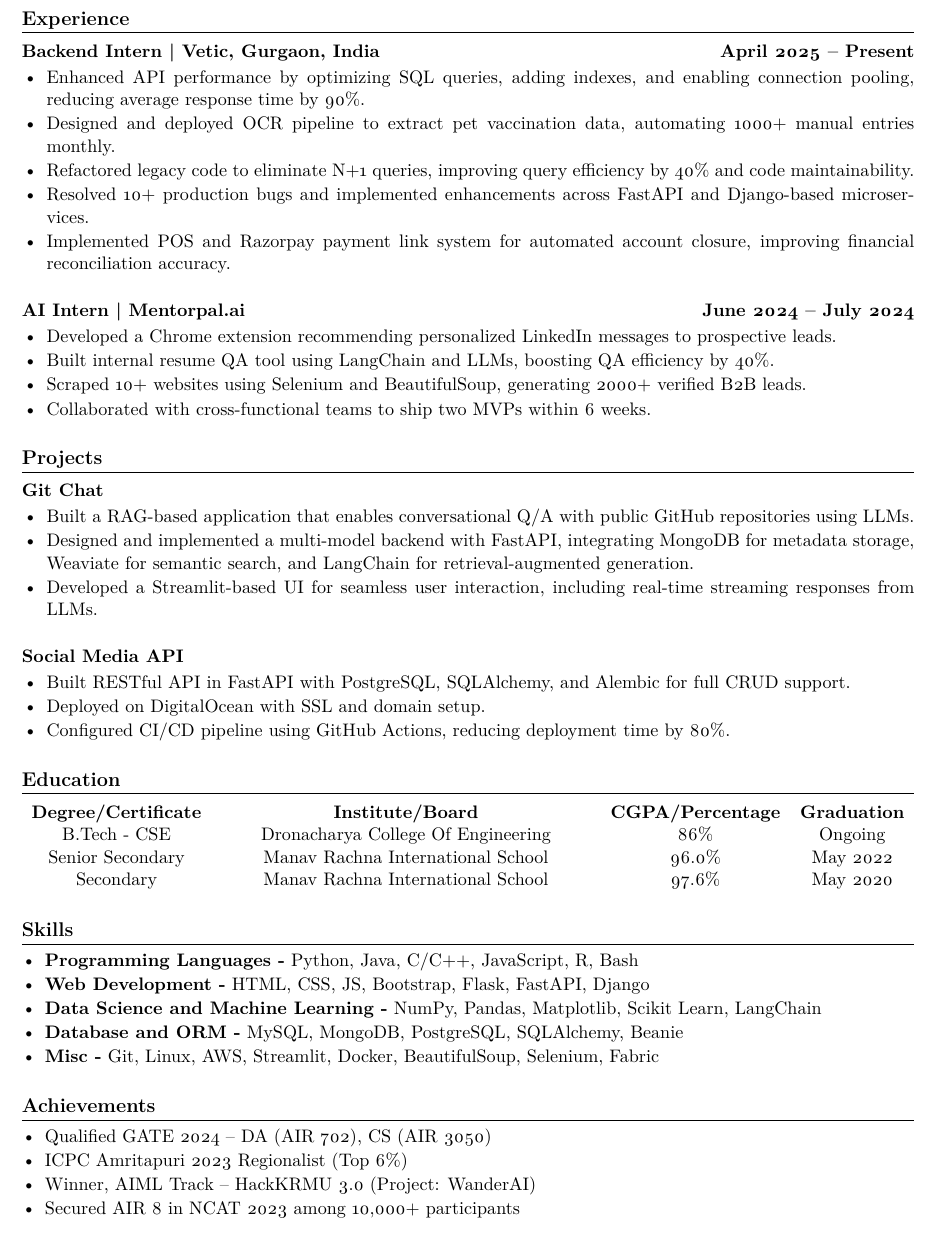
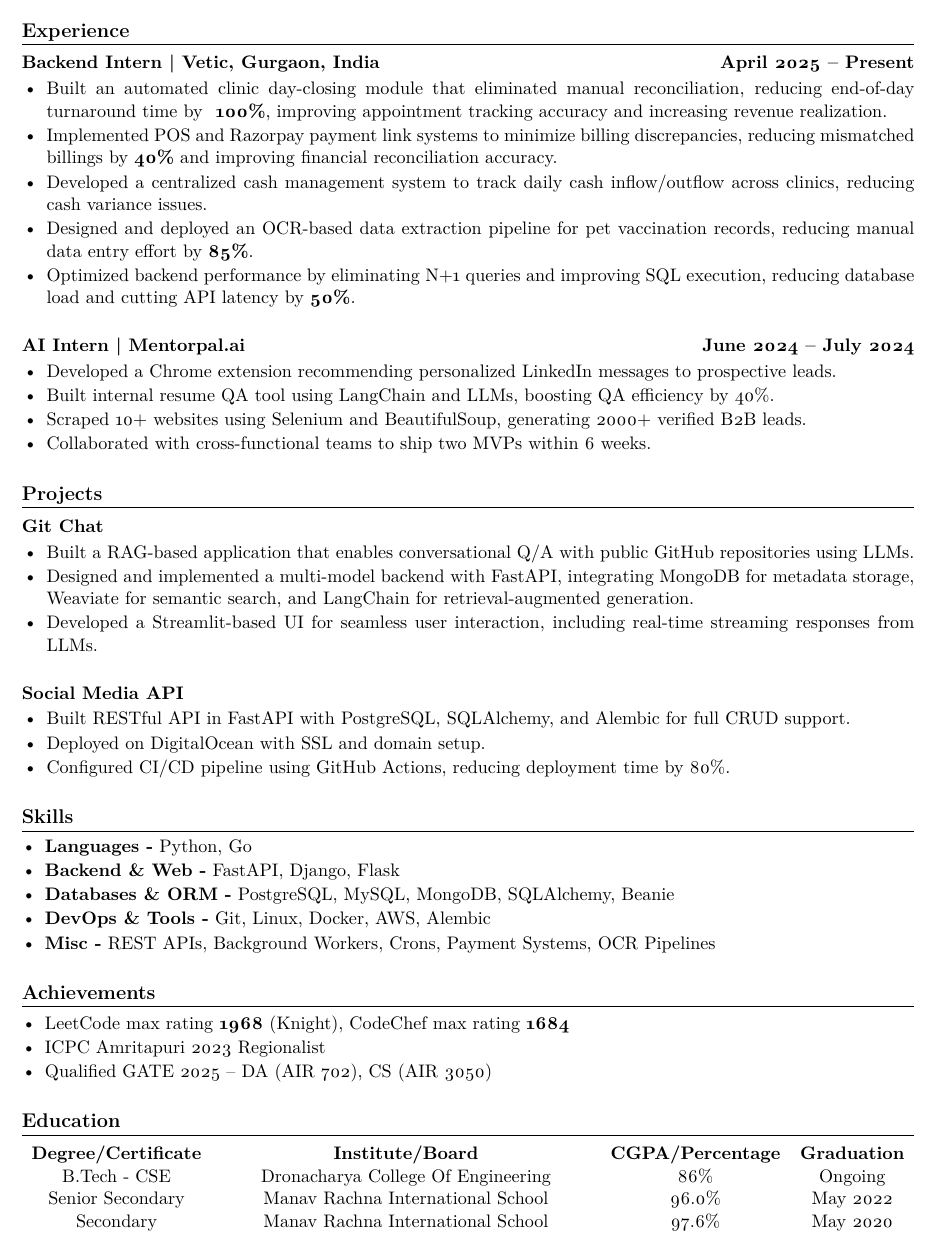
Before and after one commit to kanakOS01/kanakOS01, a LaTeX CV (resume/resume.tex): part of the page, cut so that both start at the same text. Compiled offline with pdfLaTeX.

Commit message:
update resume

```diff
--- a/resume/resume.tex
+++ b/resume/resume.tex
@@ -44,12 +44,14 @@
 
 \subsection{Backend Intern | Vetic, Gurgaon, India \hfill April 2025 -- Present}
 \begin{itemize}[left=1pt,itemsep=1pt,topsep=0pt,parsep=0pt]
-    \item Enhanced API performance by optimizing SQL queries, adding indexes, and enabling connection pooling, reducing average response time by 90\%.
-    \item Designed and deployed OCR pipeline to extract pet vaccination data, automating 1000+ manual entries monthly.
-    \item Refactored legacy code to eliminate N+1 queries, improving query efficiency by 40\% and code maintainability.
-    \item Resolved 10+ production bugs and implemented enhancements across FastAPI and Django-based microservices.
-    \item Implemented POS and Razorpay payment link system for automated account closure, improving financial reconciliation accuracy.
+    \item Built an automated clinic day-closing module that eliminated manual reconciliation, reducing end-of-day turnaround time by \textbf{~100\%}, improving appointment tracking accuracy and increasing revenue realization.
+    \item Implemented POS and Razorpay payment link systems to minimize billing discrepancies, reducing mismatched billings by \textbf{40\%} and improving financial reconciliation accuracy.
+    \item Developed a centralized cash management system to track daily cash inflow/outflow across clinics, reducing cash variance issues.
+    \item Designed and deployed an OCR-based data extraction pipeline for pet vaccination records, reducing manual data entry effort by \textbf{85\%}.
+    \item Optimized backend performance by eliminating N+1 queries and improving SQL execution, reducing database load and cutting API latency by \textbf{50\%}.
+
 \end{itemize}
+
 
 \subsection{AI Intern | Mentorpal.ai \hfill June 2024 -- July 2024}
 \begin{itemize}[left=1pt,itemsep=1pt,topsep=0pt,parsep=0pt]
@@ -82,6 +84,26 @@
 %     \item Designed content-based recommendation engine using scikit-learn with 85\% precision on user validation set.
 % \end{itemize}
 
+\section*{Skills}
+\vspace{-2mm}
+\begin{itemize}[left=0pt,itemsep=1pt,topsep=0pt,parsep=0pt]
+    \item \textbf{Languages -} Python, Go
+    \item \textbf{Backend \& Web -} FastAPI, Django, Flask
+    \item \textbf{Databases \& ORM -} PostgreSQL, MySQL, MongoDB, SQLAlchemy, Beanie
+    \item \textbf{DevOps \& Tools -} Git, Linux, Docker, AWS, Alembic
+    \item \textbf{Misc -} REST APIs, Background Workers, Crons, Payment Systems, OCR Pipelines
+\end{itemize}
+
+
+
+\section*{Achievements}
+\vspace{-2mm}
+\begin{itemize}[left=0pt,itemsep=1pt,topsep=0pt,parsep=0pt]
+    \item LeetCode max rating \textbf{1968} (Knight), CodeChef max rating \textbf{1684}
+    \item ICPC Amritapuri 2023 Regionalist
+    \item Qualified GATE 2025 -- DA (AIR 702), CS (AIR 3050)
+\end{itemize}
+
 \section{Education}
 \vspace{-2mm}
 \begin{tabularx}{\textwidth}{cYcc}
@@ -91,23 +113,4 @@
   Secondary & Manav Rachna International School & 97.6\% & May 2020 \\
 \end{tabularx}
 
-\section*{Skills}
-\vspace{-2mm}
-\begin{itemize}[left=0pt,itemsep=1pt,topsep=0pt,parsep=0pt]
-    \item \textbf{Programming Languages -} Python, Java, C/C++, JavaScript, R, Bash
-    \item \textbf{Web Development -} HTML, CSS, JS, Bootstrap, Flask, FastAPI, Django
-    \item \textbf{Data Science and Machine Learning -} NumPy, Pandas, Matplotlib, Scikit Learn, LangChain
-    \item \textbf{Database and ORM -} MySQL, MongoDB, PostgreSQL, SQLAlchemy, Beanie
-    \item \textbf{Misc -} Git, Linux, AWS, Streamlit, Docker, BeautifulSoup, Selenium, Fabric
-\end{itemize}
-
-\section*{Achievements}
-\vspace{-2mm}
-\begin{itemize}[left=0pt,itemsep=1pt,topsep=0pt,parsep=0pt]
-    \item Qualified GATE 2024 -- DA (AIR 702), CS (AIR 3050)
-    \item ICPC Amritapuri 2023 Regionalist (Top 6\%)
-    \item Winner, AIML Track -- HackKRMU 3.0 (Project: WanderAI)
-    \item Secured AIR 8 in NCAT 2023 among 10,000+ participants
-\end{itemize}
-
 \end{document}
```
